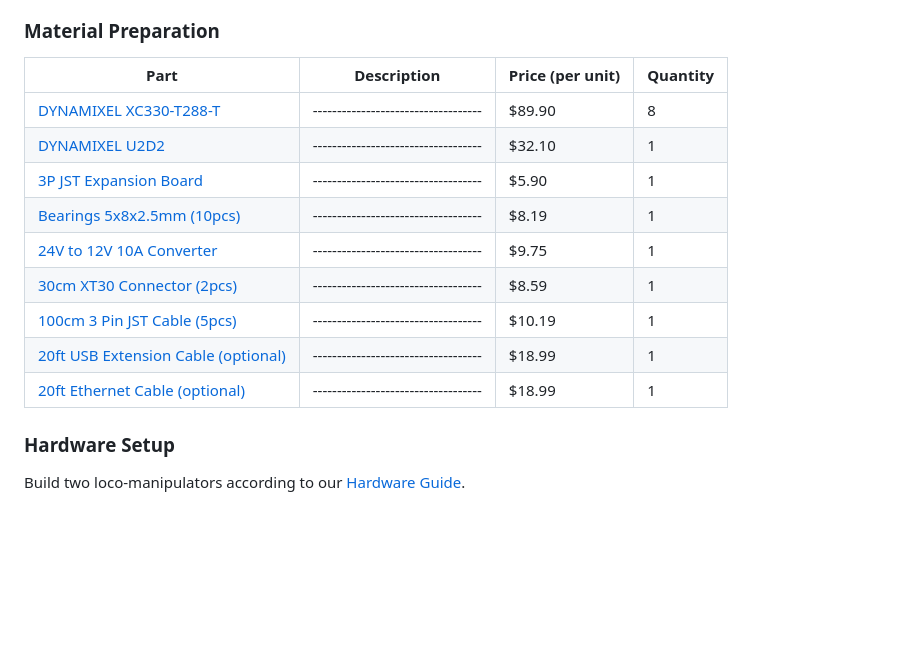
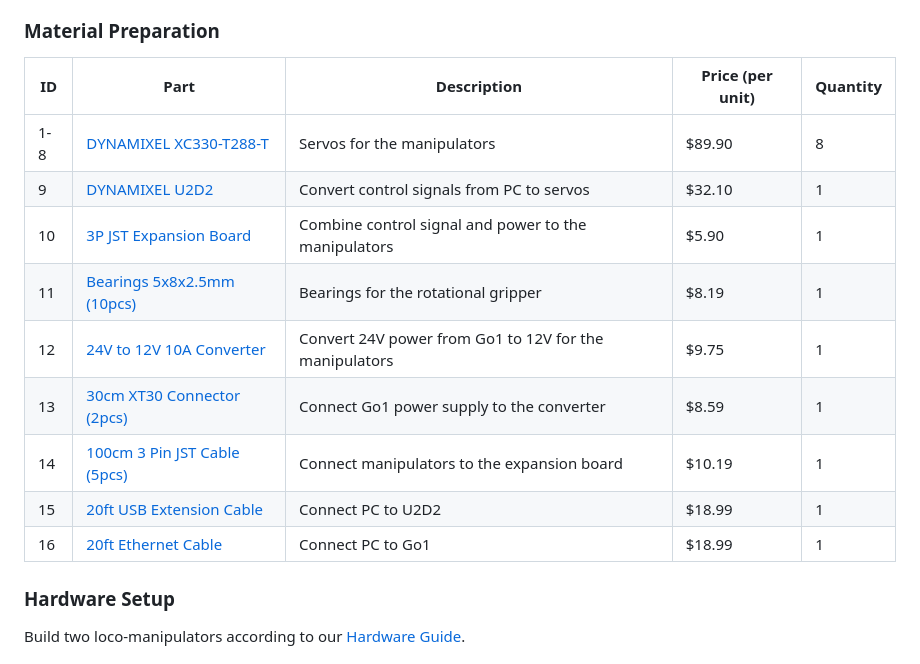
Before and after one commit to linchangyi1/LocoMan, a Markdown page: README.md, the part around the change. Rendered like a GitHub page; blank space fills up the shorter version.

```diff
--- a/README.md
+++ b/README.md
@@ -104,17 +104,17 @@ To achieve full functions on the real robot, please build a pair of loco-manipul
 
 ### Material Preparation
 
-| Part                                      | Description                              | Price (per unit) | Quantity |
-|-------------------------------------------|-----------------------------------|--------------|----------|
-| [DYNAMIXEL XC330-T288-T](https://www.robotis.us/dynamixel-xc330-t288-t/)                    |-----------------------------------| $89.90           | 8        |
-| [DYNAMIXEL U2D2](https://www.robotis.us/u2d2/)                            |-----------------------------------| $32.10           | 1        |
-| [3P JST Expansion Board](https://www.robotis.us/3p-jst-expansion-board/)                    |-----------------------------------| $5.90            | 1        |
-| [Bearings 5x8x2.5mm (10pcs)](https://a.co/d/0Kc5usm)                |-----------------------------------| $8.19            | 1        |
-| [24V to 12V 10A Converter](https://a.co/d/bhacse1)                  |-----------------------------------| $9.75            | 1        |
-| [30cm XT30 Connector (2pcs)](https://a.co/d/2ftzIKc)                |-----------------------------------| $8.59            | 1        |
-| [100cm 3 Pin JST Cable (5pcs)](https://a.co/d/86x52YO)              |-----------------------------------| $10.19           | 1        |
-| [20ft USB Extension Cable (optional)](https://a.co/d/3ieBPJI)       |-----------------------------------| $18.99           | 1        |
-| [20ft Ethernet Cable (optional)](https://a.co/d/bZTsqN4)            |-----------------------------------| $18.99           | 1        |
+| ID | Part                                      | Description                              | Price (per unit) | Quantity |
+|-----|-------------------------------------------|-----------------------------------|--------------|----------|
+| 1-8 | [DYNAMIXEL XC330-T288-T](https://www.robotis.us/dynamixel-xc330-t288-t/) | Servos for the manipulators | $89.90 | 8 |
+| 9 | [DYNAMIXEL U2D2](https://www.robotis.us/u2d2/) | Convert control signals from PC to servos | $32.10 | 1 |
+| 10| [3P JST Expansion Board](https://www.robotis.us/3p-jst-expansion-board/) | Combine control signal and power to the manipulators | $5.90 | 1 |
+| 11| [Bearings 5x8x2.5mm (10pcs)](https://a.co/d/0Kc5usm) | Bearings for the rotational gripper | $8.19 | 1 |
+| 12| [24V to 12V 10A Converter](https://a.co/d/bhacse1) | Convert 24V power from Go1 to 12V for the manipulators | $9.75 | 1 |
+| 13| [30cm XT30 Connector (2pcs)](https://a.co/d/2ftzIKc) | Connect Go1 power supply to the converter | $8.59 | 1 |
+| 14 | [100cm 3 Pin JST Cable (5pcs)](https://a.co/d/86x52YO) | Connect manipulators to the expansion board | $10.19 | 1 |
+| 15 | [20ft USB Extension Cable](https://a.co/d/3ieBPJI) | Connect PC to U2D2 | $18.99 | 1 |
+| 16 | [20ft Ethernet Cable](https://a.co/d/bZTsqN4) | Connect PC to Go1 | $18.99 | 1 |
 
 
 
```
